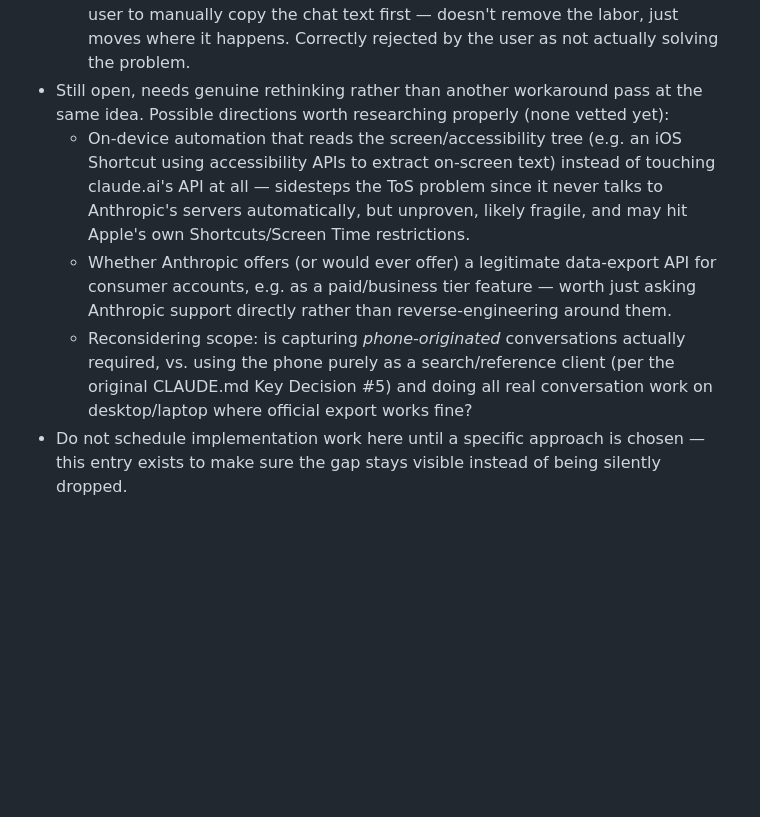
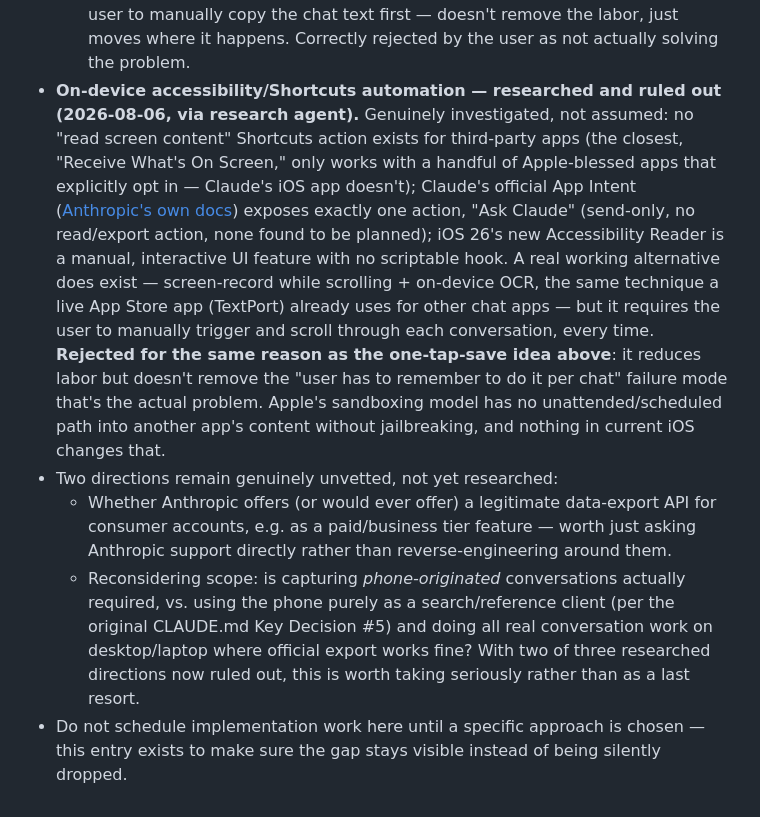
Before and after one commit to nobody174/claude-search-library, a Markdown page: ROADMAP.md, the part around the change. Rendered like a GitHub page; blank space fills up the shorter version.

Commit message:
Research iOS on-device accessibility automation for chat capture, rule it out
Investigated the first of iOS chat capture's 3 unvetted directions
properly, per the roadmap's own "needs genuine rethinking, not another
workaround pass" instruction - not just re-listing the same bullet.

Confirmed via Anthropic's own docs and current iOS capabilities: no
Shortcuts action exists to read a third-party app's screen content
(the closest, "Receive What's On Screen," requires the app to opt in -
Claude's doesn't); Claude's official App Intent is send-only ("Ask
Claude"), no read/export action exists or appears planned; iOS 26's
Accessibility Reader is a manual UI feature with no scriptable hook.

A real working alternative does exist (screen-record + on-device OCR,
the same technique a live App Store app already uses for other chat
apps) but requires manually triggering and scrolling per conversation,
every time - rejected for the same reason the one-tap-save idea was
already rejected: it reduces labor but doesn't remove the "has to be
remembered per chat" failure mode that's the actual problem.

2 of 3 original directions now ruled out (unofficial API scraping,
on-device automation). Remaining: ask Anthropic about a legitimate
consumer export API, and seriously reconsider whether phone-originated
capture needs to be automatic at all vs. phone-as-read-only-client.

Co-Authored-By: Claude Sonnet 5 <noreply@anthropic.com>

```diff
--- a/ROADMAP.md
+++ b/ROADMAP.md
@@ -82,15 +82,26 @@ edge cases see [BACKLOG.md](BACKLOG.md); for what's already shipped see
     requires the user to manually copy the chat text first — doesn't
     remove the labor, just moves where it happens. Correctly rejected
     by the user as not actually solving the problem.
-- Still open, needs genuine rethinking rather than another workaround
-  pass at the same idea. Possible directions worth researching properly
-  (none vetted yet):
-  - On-device automation that reads the screen/accessibility tree
-    (e.g. an iOS Shortcut using accessibility APIs to extract on-screen
-    text) instead of touching claude.ai's API at all — sidesteps the
-    ToS problem since it never talks to Anthropic's servers
-    automatically, but unproven, likely fragile, and may hit Apple's
-    own Shortcuts/Screen Time restrictions.
+- **On-device accessibility/Shortcuts automation — researched and ruled
+  out (2026-08-06, via research agent).** Genuinely investigated, not
+  assumed: no "read screen content" Shortcuts action exists for
+  third-party apps (the closest, "Receive What's On Screen," only
+  works with a handful of Apple-blessed apps that explicitly opt in —
+  Claude's iOS app doesn't); Claude's official App Intent
+  ([Anthropic's own docs](https://support.claude.com/en/articles/10263469-using-claude-app-intents-shortcuts-and-widgets-on-ios))
+  exposes exactly one action, "Ask Claude" (send-only, no read/export
+  action, none found to be planned); iOS 26's new Accessibility Reader
+  is a manual, interactive UI feature with no scriptable hook. A real
+  working alternative does exist — screen-record while scrolling +
+  on-device OCR, the same technique a live App Store app (TextPort)
+  already uses for other chat apps — but it requires the user to
+  manually trigger and scroll through each conversation, every time.
+  **Rejected for the same reason as the one-tap-save idea above**: it
+  reduces labor but doesn't remove the "user has to remember to do it
+  per chat" failure mode that's the actual problem. Apple's sandboxing
+  model has no unattended/scheduled path into another app's content
+  without jailbreaking, and nothing in current iOS changes that.
+- Two directions remain genuinely unvetted, not yet researched:
   - Whether Anthropic offers (or would ever offer) a legitimate
     data-export API for consumer accounts, e.g. as a paid/business tier
     feature — worth just asking Anthropic support directly rather than
@@ -99,7 +110,8 @@ edge cases see [BACKLOG.md](BACKLOG.md); for what's already shipped see
     actually required, vs. using the phone purely as a search/reference
     client (per the original CLAUDE.md Key Decision #5) and doing all
     real conversation work on desktop/laptop where official export
-    works fine?
+    works fine? With two of three researched directions now ruled out,
+    this is worth taking seriously rather than as a last resort.
 - Do not schedule implementation work here until a specific approach is
   chosen — this entry exists to make sure the gap stays visible instead
   of being silently dropped.
```
